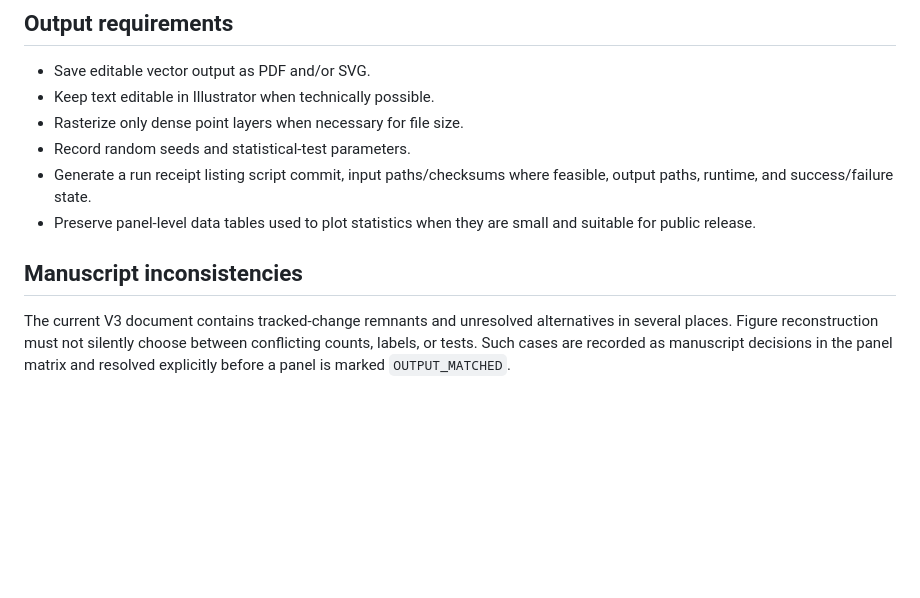
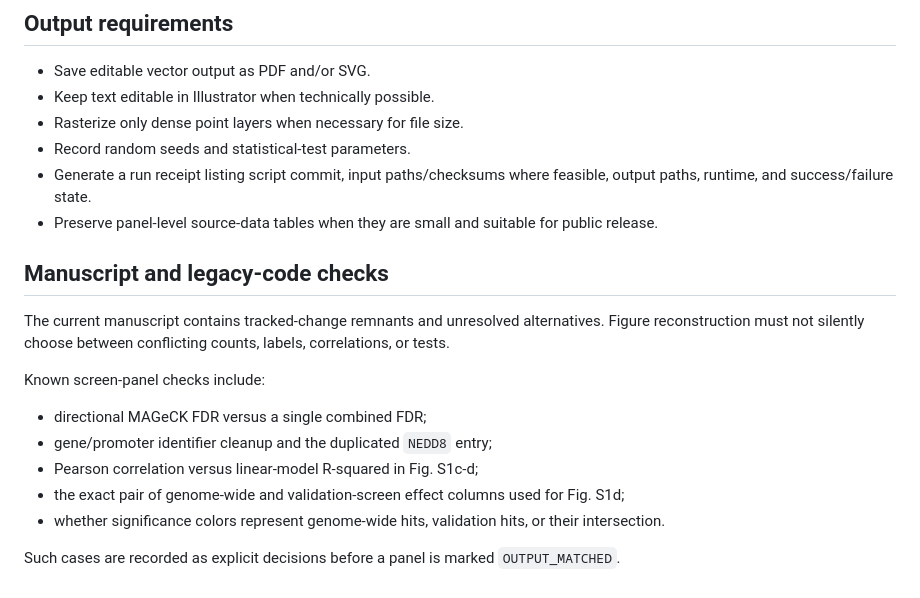
Before and after one commit to edtnguyen/cc-perturbseq-manuscript-analysis, a Markdown page: docs/REPRODUCTION_PLAN.md, the part around one of its changes. GitHub-like rendering; blank space fills up the shorter version.

```diff
--- a/docs/REPRODUCTION_PLAN.md
+++ b/docs/REPRODUCTION_PLAN.md
@@ -108,8 +161,18 @@ Large data and generated results must not be committed. Machine-specific paths b
 - Rasterize only dense point layers when necessary for file size.
 - Record random seeds and statistical-test parameters.
 - Generate a run receipt listing script commit, input paths/checksums where feasible, output paths, runtime, and success/failure state.
-- Preserve panel-level data tables used to plot statistics when they are small and suitable for public release.
+- Preserve panel-level source-data tables when they are small and suitable for public release.
 
-## Manuscript inconsistencies
+## Manuscript and legacy-code checks
 
-The current V3 document contains tracked-change remnants and unresolved alternatives in several places. Figure reconstruction must not silently choose between conflicting counts, labels, or tests. Such cases are recorded as manuscript decisions in the panel matrix and resolved explicitly before a panel is marked `OUTPUT_MATCHED`.
+The current manuscript contains tracked-change remnants and unresolved alternatives. Figure reconstruction must not silently choose between conflicting counts, labels, correlations, or tests.
+
+Known screen-panel checks include:
+
+- directional MAGeCK FDR versus a single combined FDR;
+- gene/promoter identifier cleanup and the duplicated `NEDD8` entry;
+- Pearson correlation versus linear-model R-squared in Fig. S1c-d;
+- the exact pair of genome-wide and validation-screen effect columns used for Fig. S1d;
+- whether significance colors represent genome-wide hits, validation hits, or their intersection.
+
+Such cases are recorded as explicit decisions before a panel is marked `OUTPUT_MATCHED`.
```
Also changed, not shown: other parts of docs/REPRODUCTION_PLAN.md (+96 -43 lines).
